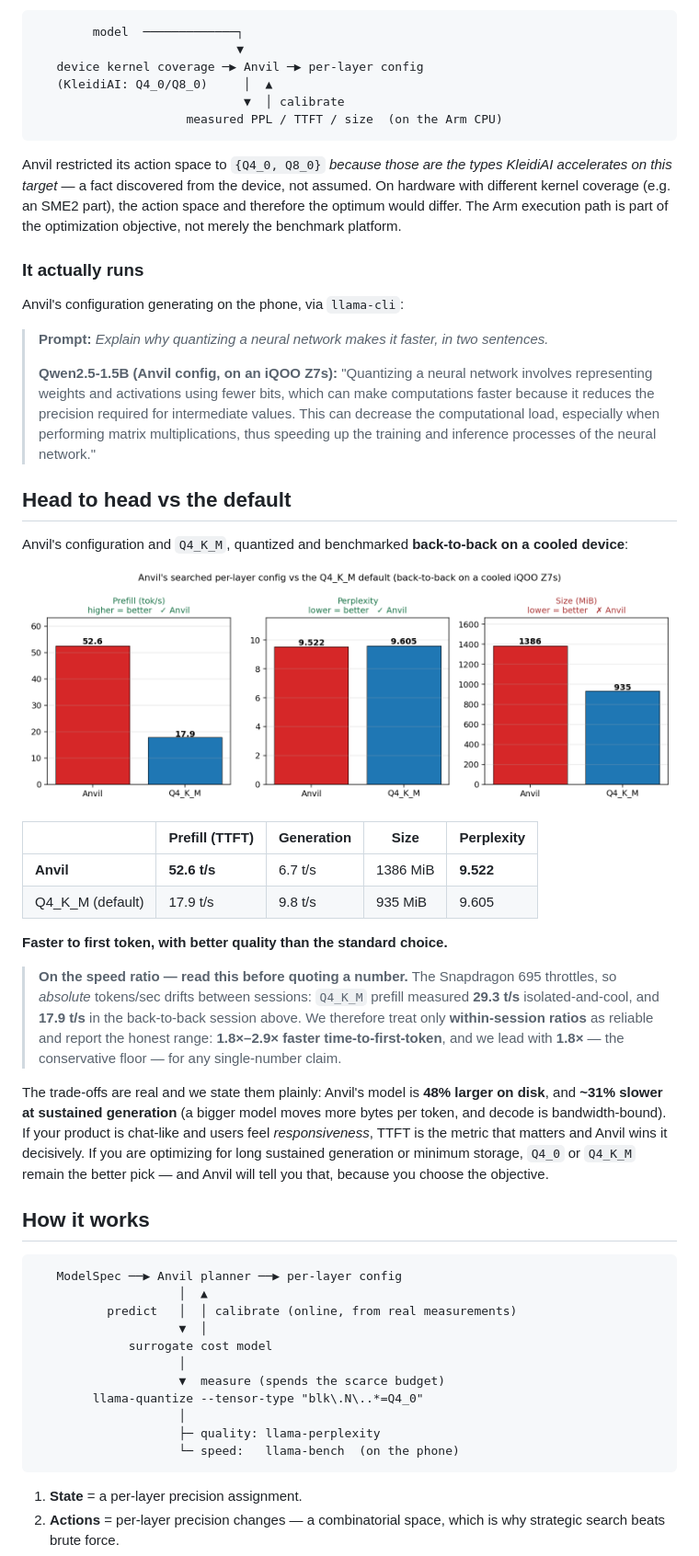
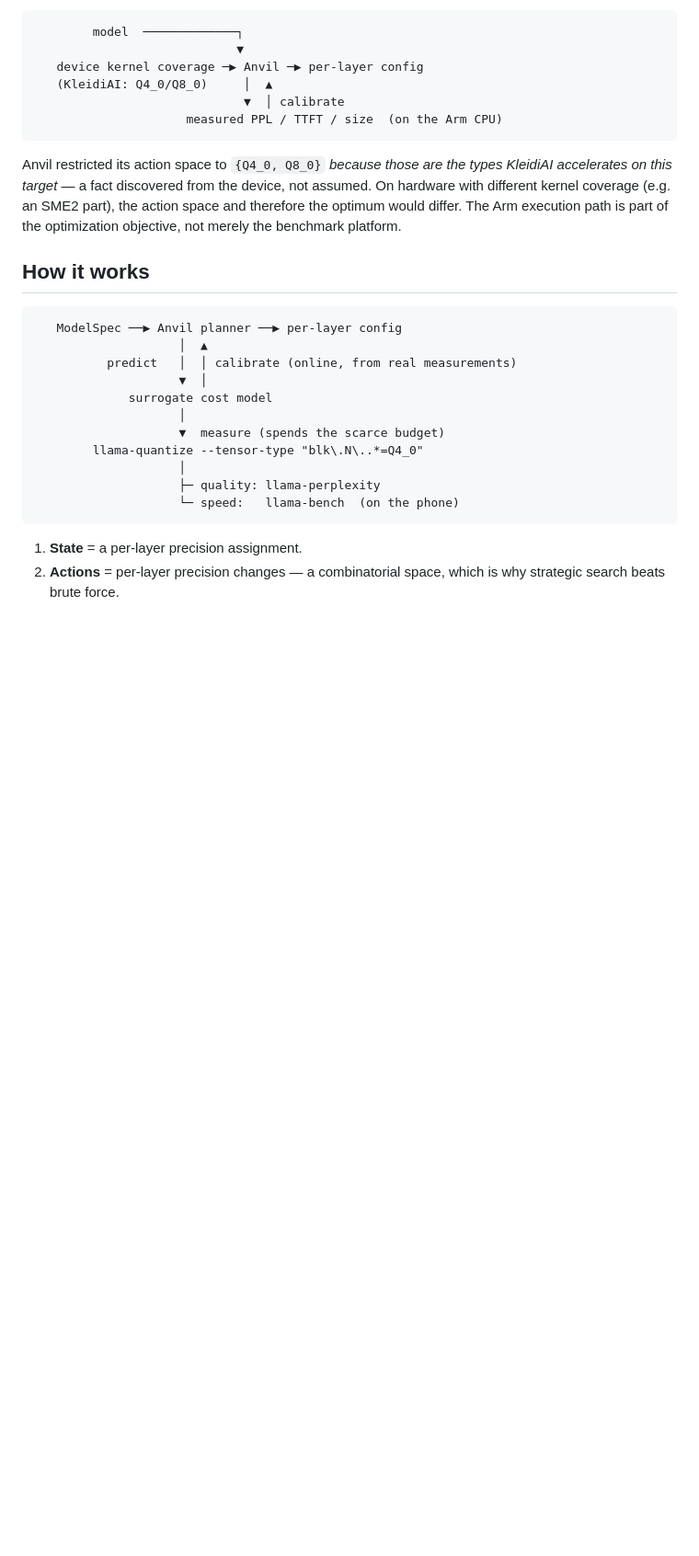
Before and after one commit to HUNT-001/adaptive-llm-quantization, a Markdown page: README.md, the part around one of its changes. Shown at 92% size. Drawn GitHub-style; blank space fills up the shorter version.

```diff
--- a/README.md
+++ b/README.md
@@ -257,48 +367,6 @@ KleidiAI accelerates on this target* — a fact discovered from the device, not
 assumed. On hardware with different kernel coverage (e.g. an SME2 part), the
 action space and therefore the optimum would differ. The Arm execution path is
 part of the optimization objective, not merely the benchmark platform.
-
-### It actually runs
-
-Anvil's configuration generating on the phone, via `llama-cli`:
-
-> **Prompt:** *Explain why quantizing a neural network makes it faster, in two sentences.*
->
-> **Qwen2.5-1.5B (Anvil config, on an iQOO Z7s):** "Quantizing a neural network
-> involves representing weights and activations using fewer bits, which can make
-> computations faster because it reduces the precision required for intermediate
-> values. This can decrease the computational load, especially when performing
-> matrix multiplications, thus speeding up the training and inference processes
-> of the neural network."
-
-## Head to head vs the default
-
-Anvil's configuration and `Q4_K_M`, quantized and benchmarked **back-to-back on a
-cooled device**:
-
-![head to head](experiments/z7s_headtohead.png)
-
-| | Prefill (TTFT) | Generation | Size | Perplexity |
-|---|---|---|---|---|
-| **Anvil** | **52.6 t/s** | 6.7 t/s | 1386 MiB | **9.522** |
-| Q4_K_M (default) | 17.9 t/s | 9.8 t/s | 935 MiB | 9.605 |
-
-**Faster to first token, with better quality than the standard choice.**
-
-> **On the speed ratio — read this before quoting a number.** The Snapdragon 695
-> throttles, so *absolute* tokens/sec drifts between sessions: `Q4_K_M` prefill
-> measured **29.3 t/s** isolated-and-cool, and **17.9 t/s** in the back-to-back
-> session above. We therefore treat only **within-session ratios** as reliable
-> and report the honest range: **1.8×–2.9× faster time-to-first-token**, and we
-> lead with **1.8×** — the conservative floor — for any single-number claim.
-
-The trade-offs are real and we state them plainly: Anvil's model is **48% larger
-on disk**, and **~31% slower at sustained generation** (a bigger model moves more
-bytes per token, and decode is bandwidth-bound). If your product is chat-like and
-users feel *responsiveness*, TTFT is the metric that matters and Anvil wins it
-decisively. If you are optimizing for long sustained generation or minimum
-storage, `Q4_0` or `Q4_K_M` remain the better pick — and Anvil will tell you that,
-because you choose the objective.
 
 ## How it works
 
```
Also changed, not shown: other parts of README.md (+128 -18 lines).
